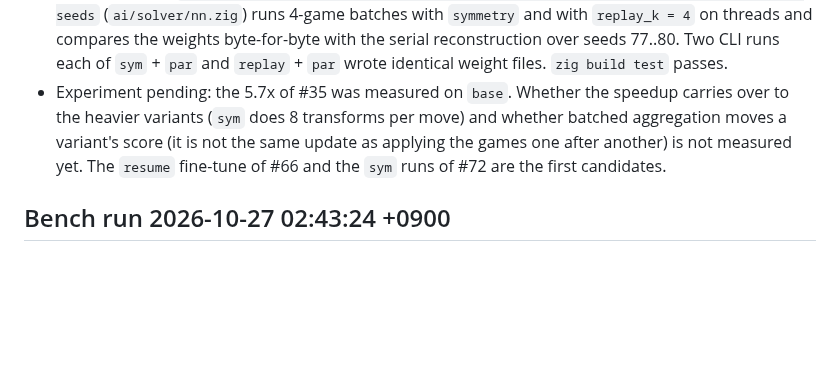
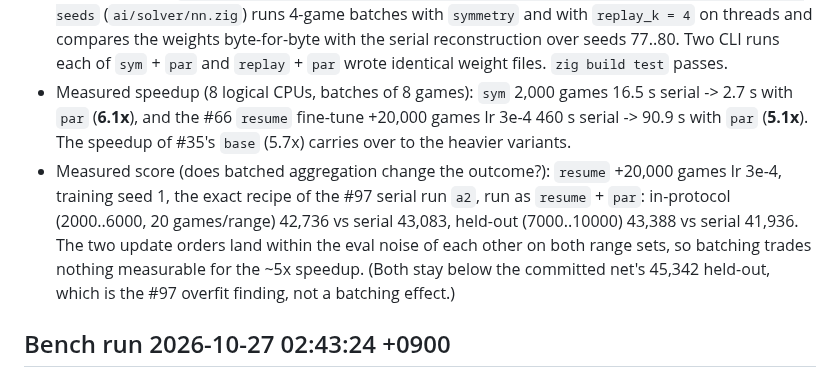
Before and after one commit to avocadoisi/Game.2048, a Markdown page: docs/solver-history.md, the part around the change. GitHub-like rendering; blank space fills up the shorter version.

Commit message:
docs: par variant の計測を追記 — 5.1〜6.1x、品質は直列と同等 (#99)

```diff
--- a/docs/solver-history.md
+++ b/docs/solver-history.md
@@ -924,10 +924,15 @@ plain path and its recorded checksum are unchanged.
   seeds` (`ai/solver/nn.zig`) runs 4-game batches with `symmetry` and with `replay_k = 4` on threads
   and compares the weights byte-for-byte with the serial reconstruction over seeds 77..80. Two CLI
   runs each of `sym` + `par` and `replay` + `par` wrote identical weight files. `zig build test` passes.
-- Experiment pending: the 5.7x of #35 was measured on `base`. Whether the speedup carries over to the
-  heavier variants (`sym` does 8 transforms per move) and whether batched aggregation moves a
-  variant's score (it is not the same update as applying the games one after another) is not measured
-  yet. The `resume` fine-tune of #66 and the `sym` runs of #72 are the first candidates.
+- Measured speedup (8 logical CPUs, batches of 8 games): `sym` 2,000 games 16.5 s serial -> 2.7 s
+  with `par` (**6.1x**), and the #66 `resume` fine-tune +20,000 games lr 3e-4 460 s serial -> 90.9 s
+  with `par` (**5.1x**). The speedup of #35's `base` (5.7x) carries over to the heavier variants.
+- Measured score (does batched aggregation change the outcome?): `resume` +20,000 games lr 3e-4,
+  training seed 1, the exact recipe of the #97 serial run `a2`, run as `resume` + `par`:
+  in-protocol (2000..6000, 20 games/range) 42,736 vs serial 43,083, held-out (7000..10000) 43,388
+  vs serial 41,936. The two update orders land within the eval noise of each other on both range
+  sets, so batching trades nothing measurable for the ~5x speedup. (Both stay below the committed
+  net's 45,342 held-out, which is the #97 overfit finding, not a batching effect.)
 
 
 ## Bench run 2026-10-27 02:43:24 +0900
```
